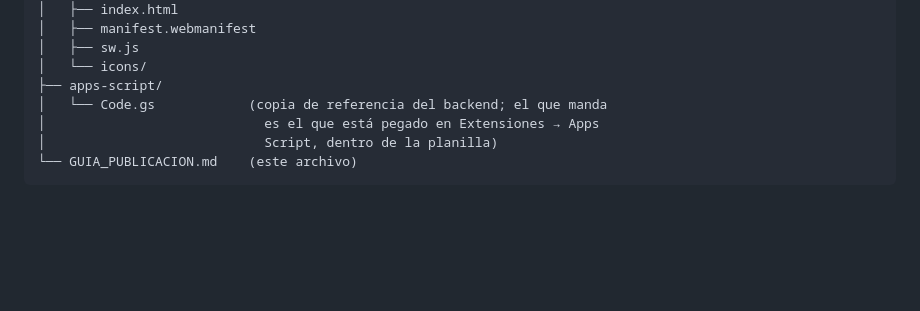
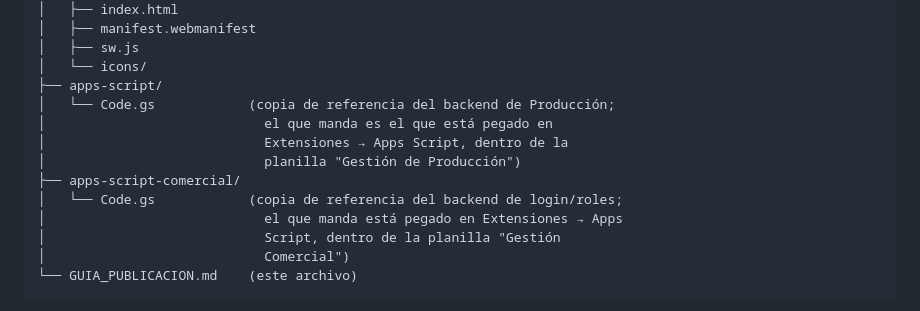
Before and after one commit to juniorgoiris07-cmyk/produccion-app, a Markdown page: GUIA_PUBLICACION.md, the part around one of its changes. GitHub-like rendering; blank space fills up the shorter version.

````diff
--- a/GUIA_PUBLICACION.md
+++ b/GUIA_PUBLICACION.md
@@ -20,9 +20,15 @@ pwa-produccion/
 │   ├── sw.js
 │   └── icons/
 ├── apps-script/
-│   └── Code.gs            (copia de referencia del backend; el que manda
-│                            es el que está pegado en Extensiones → Apps
-│                            Script, dentro de la planilla)
+│   └── Code.gs            (copia de referencia del backend de Producción;
+│                            el que manda es el que está pegado en
+│                            Extensiones → Apps Script, dentro de la
+│                            planilla "Gestión de Producción")
+├── apps-script-comercial/
+│   └── Code.gs            (copia de referencia del backend de login/roles;
+│                            el que manda está pegado en Extensiones → Apps
+│                            Script, dentro de la planilla "Gestión
+│                            Comercial")
 └── GUIA_PUBLICACION.md    (este archivo)
 ```
 
````
Also changed, not shown: other parts of GUIA_PUBLICACION.md (+68 -11 lines).
